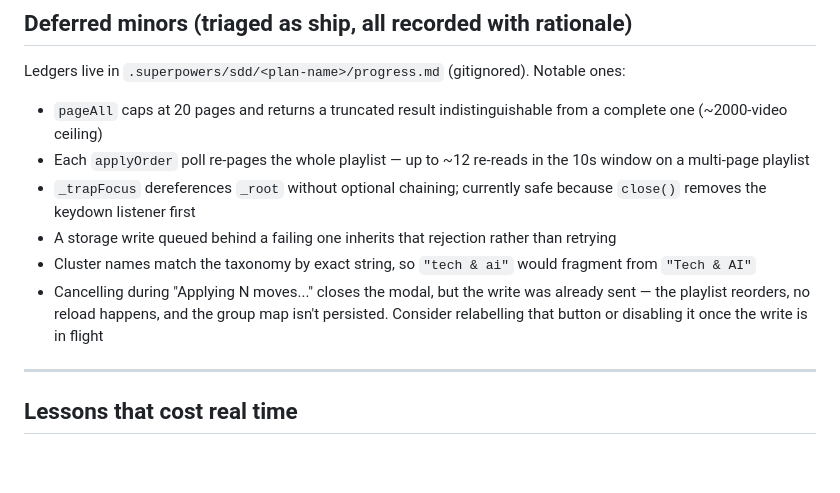
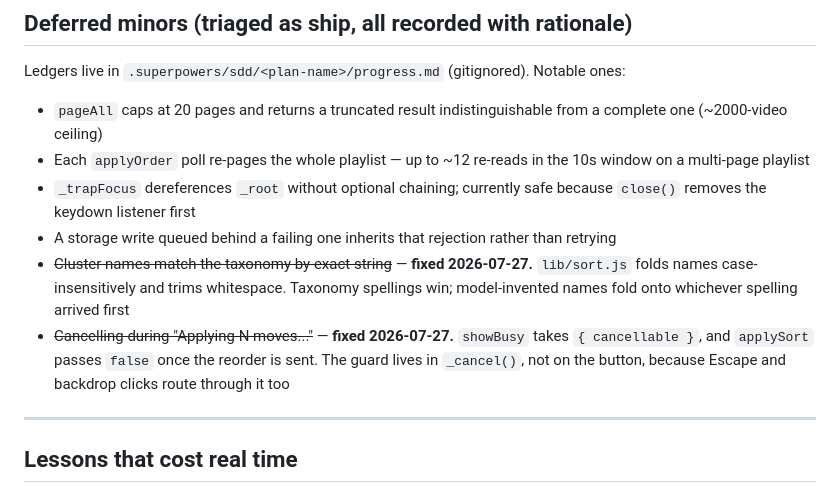
Before and after one commit to dancormier/Youtube-Playlist-Organizer-Extension, a Markdown page: docs/HANDOFF.md, the part around the change. GitHub-like rendering; blank space fills up the shorter version.

Commit message:
docs(handoff): close two deferred minors

```diff
--- a/docs/HANDOFF.md
+++ b/docs/HANDOFF.md
@@ -197,8 +197,8 @@ Ledgers live in `.superpowers/sdd/<plan-name>/progress.md` (gitignored). Notable
 - Each `applyOrder` poll re-pages the whole playlist — up to ~12 re-reads in the 10s window on a multi-page playlist
 - `_trapFocus` dereferences `_root` without optional chaining; currently safe because `close()` removes the keydown listener first
 - A storage write queued behind a failing one inherits that rejection rather than retrying
-- Cluster names match the taxonomy by exact string, so `"tech & ai"` would fragment from `"Tech & AI"`
-- Cancelling during "Applying N moves..." closes the modal, but the write was already sent — the playlist reorders, no reload happens, and the group map isn't persisted. Consider relabelling that button or disabling it once the write is in flight
+- ~~Cluster names match the taxonomy by exact string~~ — **fixed 2026-07-27.** `lib/sort.js` folds names case-insensitively and trims whitespace. Taxonomy spellings win; model-invented names fold onto whichever spelling arrived first
+- ~~Cancelling during "Applying N moves..."~~ — **fixed 2026-07-27.** `showBusy` takes `{ cancellable }`, and `applySort` passes `false` once the reorder is sent. The guard lives in `_cancel()`, not on the button, because Escape and backdrop clicks route through it too
 
 ---
 
```
